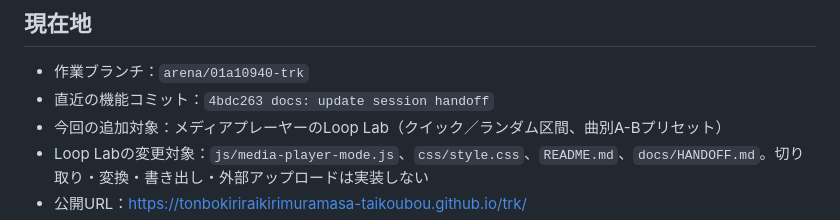
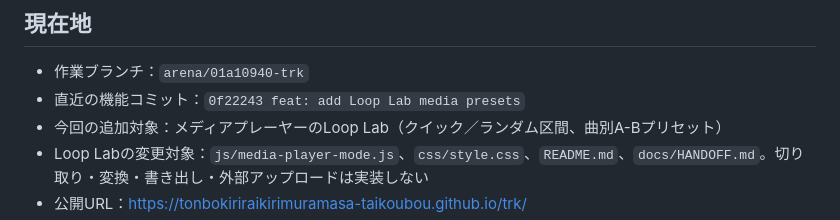
Before and after one commit to TonbokiriRaikiriMuramasa-Taikoubou/trk, a Markdown page: NEXT_SESSION_HANDOFF.md, the part around the change. GitHub-like rendering.

Commit message:
docs: record Loop Lab handoff
Co-authored-by: arena-agent <297053741+arena-agent@users.noreply.github.com>

```diff
--- a/NEXT_SESSION_HANDOFF.md
+++ b/NEXT_SESSION_HANDOFF.md
@@ -6,7 +6,7 @@
 ## 現在地
 
 - 作業ブランチ：`arena/01a10940-trk`
-- 直近の機能コミット：`4bdc263 docs: update session handoff`
+- 直近の機能コミット：`0f22243 feat: add Loop Lab media presets`
 - 今回の追加対象：メディアプレーヤーのLoop Lab（クイック／ランダム区間、曲別A-Bプリセット）
 - Loop Labの変更対象：`js/media-player-mode.js`、`css/style.css`、`README.md`、`docs/HANDOFF.md`。切り取り・変換・書き出し・外部アップロードは実装しない
 - 公開URL：<https://tonbokiriraikirimuramasa-taikoubou.github.io/trk/>
```
